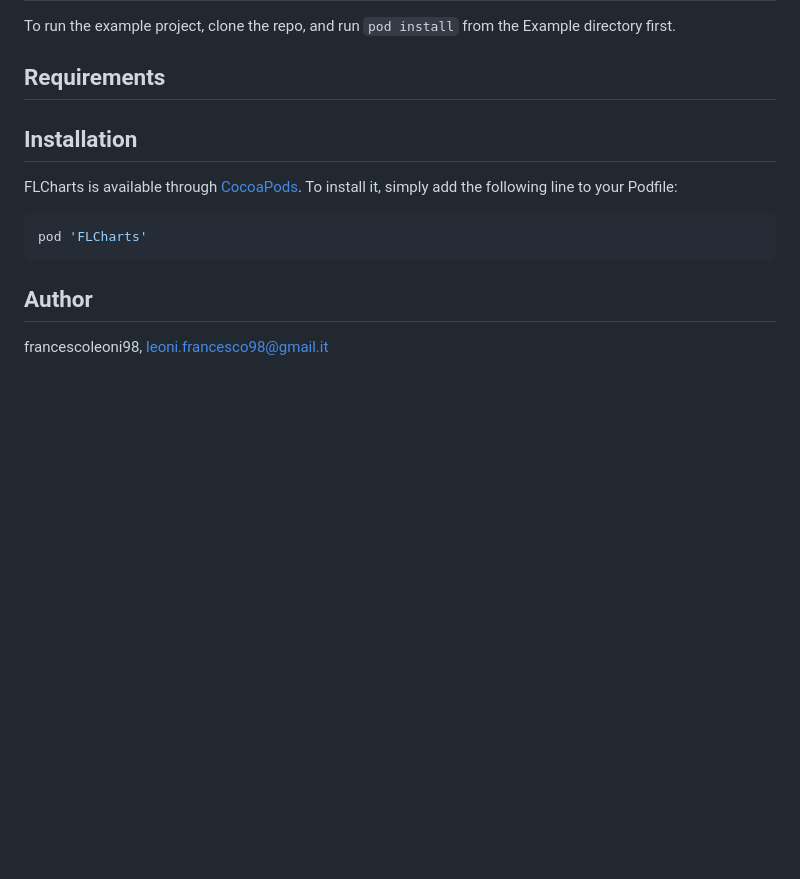
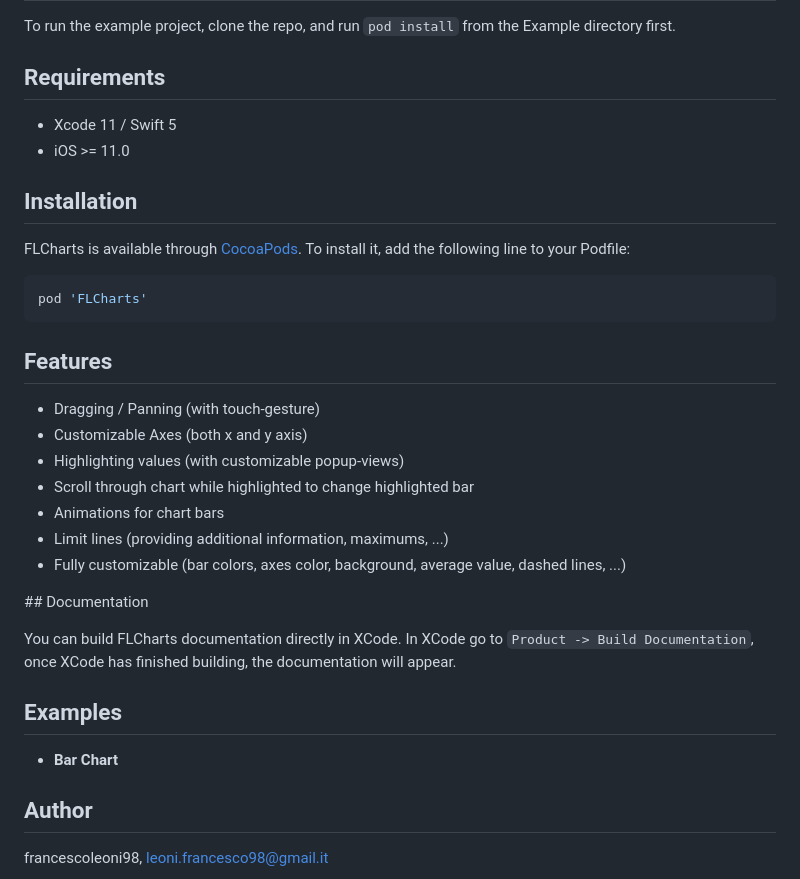
Before and after one commit to francescoleoni98/FLCharts, a Markdown page: README.md, the part around the change. Drawn GitHub-style; blank space fills up the shorter version.

````diff
--- a/README.md
+++ b/README.md
@@ -10,15 +10,35 @@
 To run the example project, clone the repo, and run `pod install` from the Example directory first.
 
 ## Requirements
+* Xcode 11 / Swift 5
+* iOS >= 11.0
 
 ## Installation
 
-FLCharts is available through [CocoaPods](https://cocoapods.org). To install
-it, simply add the following line to your Podfile:
+FLCharts is available through [CocoaPods](https://cocoapods.org). To install it, add the following line to your Podfile:
 
 ```ruby
 pod 'FLCharts'
 ```
+
+## Features
+
+ - Dragging / Panning (with touch-gesture)
+ - Customizable Axes (both x and y axis)
+ - Highlighting values (with customizable popup-views)
+ - Scroll through chart while highlighted to change highlighted bar
+ - Animations for chart bars
+ - Limit lines (providing additional information, maximums, ...)
+ - Fully customizable (bar colors, axes color, background, average value, dashed lines, ...)
+
+## Documentation
+
+You can build FLCharts documentation directly in XCode.
+In XCode go to `Product -> Build Documentation`, once XCode has finished building, the documentation will appear.
+
+## Examples
+
+ - **Bar Chart**
 
 ## Author
 
````
Also changed, not shown: FLCharts/README.md (deleted, +0 -29 lines), Screenshots/base_chart.jpg (added), Screenshots/highlightedview_chart.jpg (added), Screenshots/multiple_value_chart.jpg (added), 5 other files.
